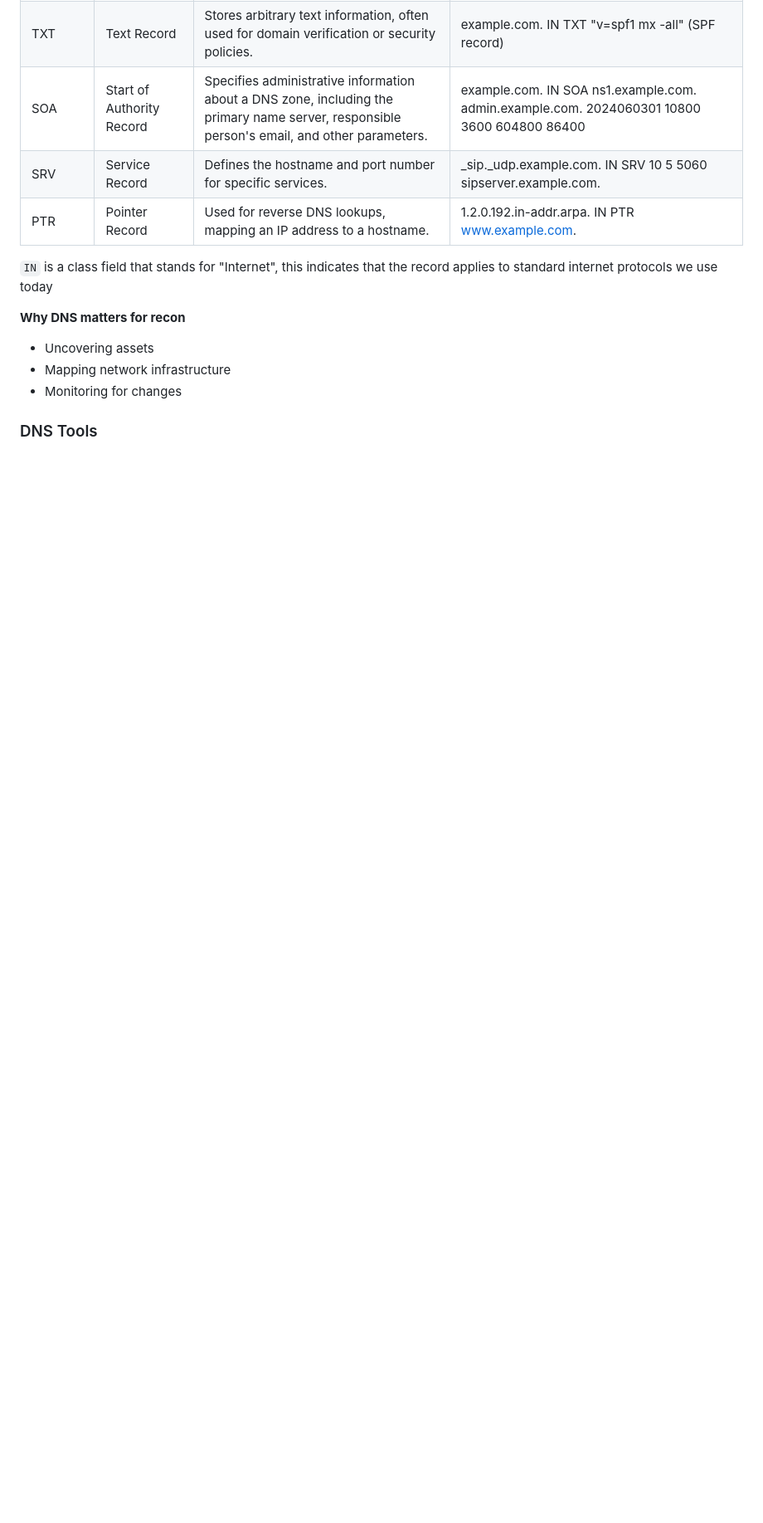
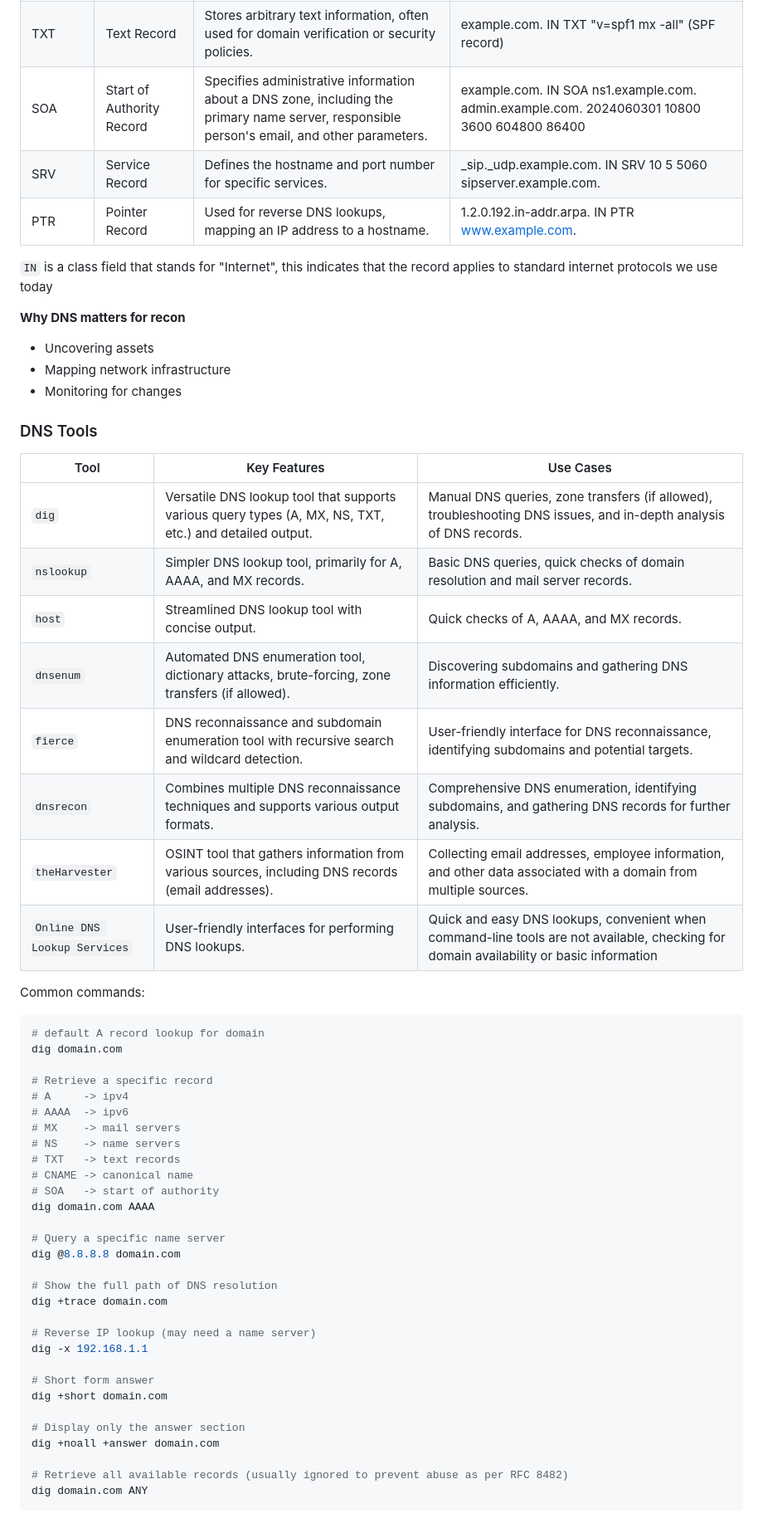
Before and after one commit to lukepatterson31/htb, a Markdown page: academy/pentester-path/information-gathering-web-edition.md, the part around the change. Shown at 83% size. Rendered like a GitHub page; blank space fills up the shorter version.

Commit message:
dig notes

````diff
--- a/academy/pentester-path/information-gathering-web-edition.md
+++ b/academy/pentester-path/information-gathering-web-edition.md
@@ -138,3 +138,49 @@ standard internet protocols we use today
 - Monitoring for changes
 
 ### DNS Tools
+
+| Tool | Key Features | Use Cases |
+|------|--------------|-----------|
+| `dig` | Versatile DNS lookup tool that supports various query types (A, MX, NS, TXT, etc.) and detailed output. | Manual DNS queries, zone transfers (if allowed), troubleshooting DNS issues, and in-depth analysis of DNS records. |
+| `nslookup` | Simpler DNS lookup tool, primarily for A, AAAA, and MX records. | Basic DNS queries, quick checks of domain resolution and mail server records. |
+| `host` | Streamlined DNS lookup tool with concise output. | Quick checks of A, AAAA, and MX records. |
+| `dnsenum` | Automated DNS enumeration tool, dictionary attacks, brute-forcing, zone transfers (if allowed). | Discovering subdomains and gathering DNS information efficiently. |
+| `fierce` | DNS reconnaissance and subdomain enumeration tool with recursive search and wildcard detection. | User-friendly interface for DNS reconnaissance, identifying subdomains and potential targets. |
+| `dnsrecon` | Combines multiple DNS reconnaissance techniques and supports various output formats. | Comprehensive DNS enumeration, identifying subdomains, and gathering DNS records for further analysis. |
+| `theHarvester` | OSINT tool that gathers information from various sources, including DNS records (email addresses). | Collecting email addresses, employee information, and other data associated with a domain from multiple sources. |
+| `Online DNS Lookup Services` | User-friendly interfaces for performing DNS lookups. | Quick and easy DNS lookups, convenient when command-line tools are not available, checking for domain availability or basic information |
+
+Common commands:
+
+```bash
+# default A record lookup for domain
+dig domain.com
+
+# Retrieve a specific record
+# A     -> ipv4
+# AAAA  -> ipv6
+# MX    -> mail servers
+# NS    -> name servers
+# TXT   -> text records
+# CNAME -> canonical name
+# SOA   -> start of authority
+dig domain.com AAAA
+
+# Query a specific name server
+dig @8.8.8.8 domain.com
+
+# Show the full path of DNS resolution
+dig +trace domain.com
+
+# Reverse IP lookup (may need a name server)
+dig -x 192.168.1.1
+
+# Short form answer
+dig +short domain.com
+
+# Display only the answer section
+dig +noall +answer domain.com
+
+# Retrieve all available records (usually ignored to prevent abuse as per RFC 8482)
+dig domain.com ANY
+```
````
